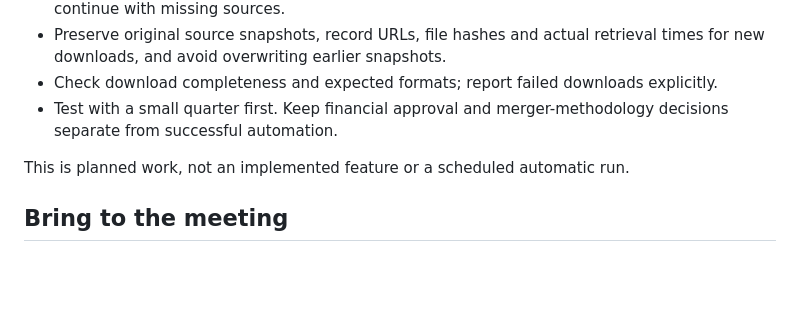
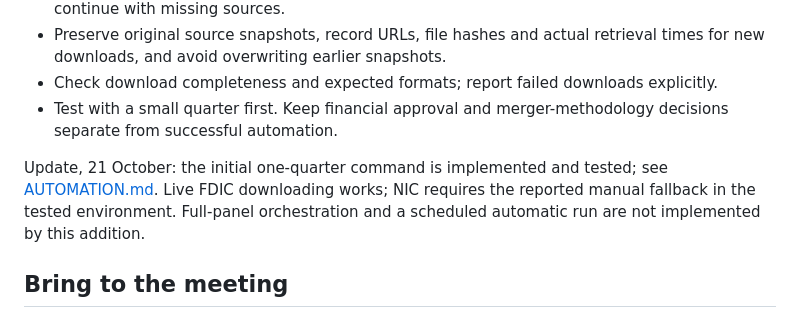
Before and after one commit to hugozacm/bpi-regulatory-data, a Markdown page: REVIEW_QUESTIONS.md, the part around the change. Rendered like a GitHub page; blank space fills up the shorter version.

Commit message:
Document and integrate source automation: REVIEW_QUESTIONS.md

```diff
--- a/REVIEW_QUESTIONS.md
+++ b/REVIEW_QUESTIONS.md
@@ -22,7 +22,7 @@ After the methodology discussion, start source-download automation:
 - Check download completeness and expected formats; report failed downloads explicitly.
 - Test with a small quarter first. Keep financial approval and merger-methodology decisions separate from successful automation.
 
-This is planned work, not an implemented feature or a scheduled automatic run.
+Update, 21 October: the initial one-quarter command is implemented and tested; see [AUTOMATION.md](AUTOMATION.md). Live FDIC downloading works; NIC requires the reported manual fallback in the tested environment. Full-panel orchestration and a scheduled automatic run are not implemented by this addition.
 
 ## Bring to the meeting
 
```
